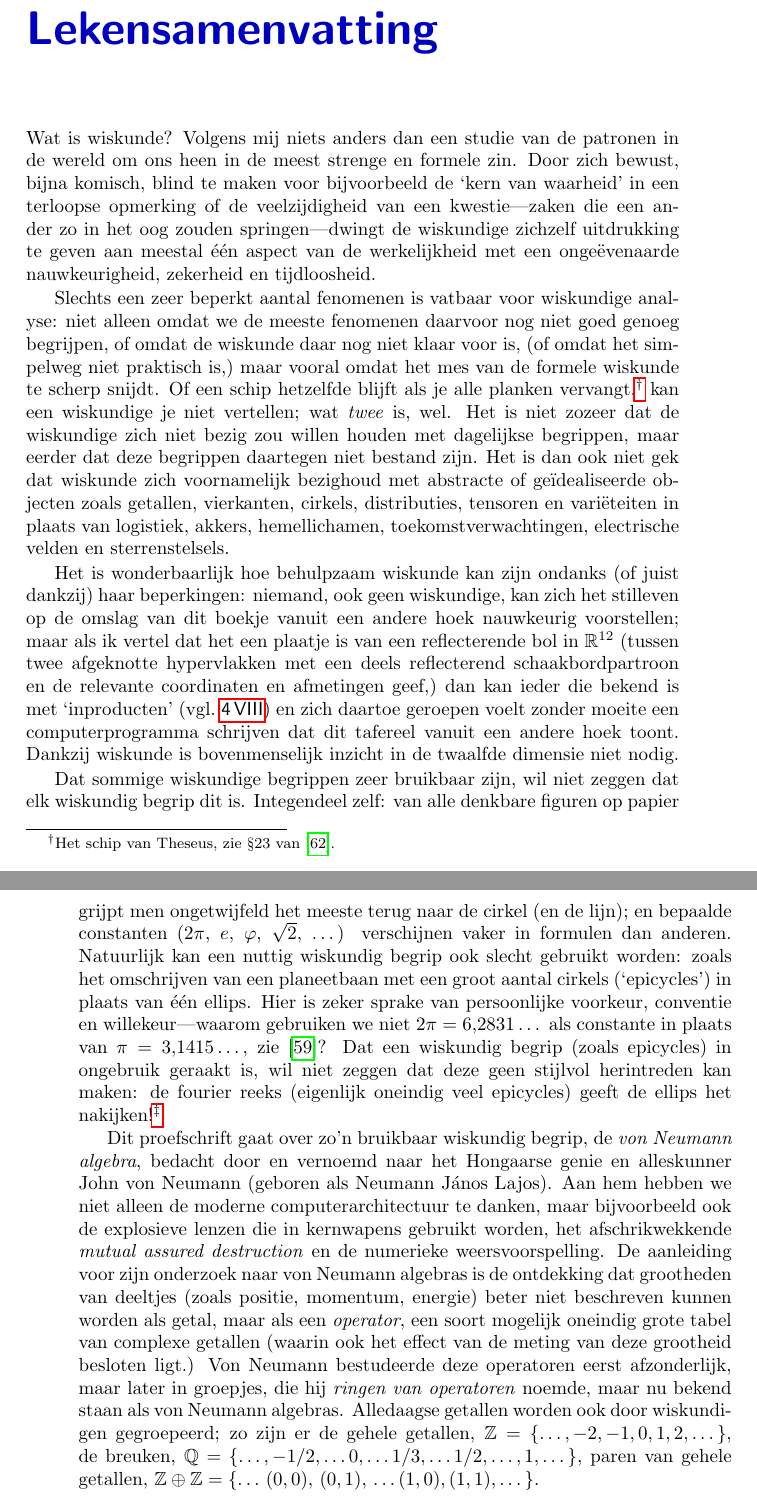
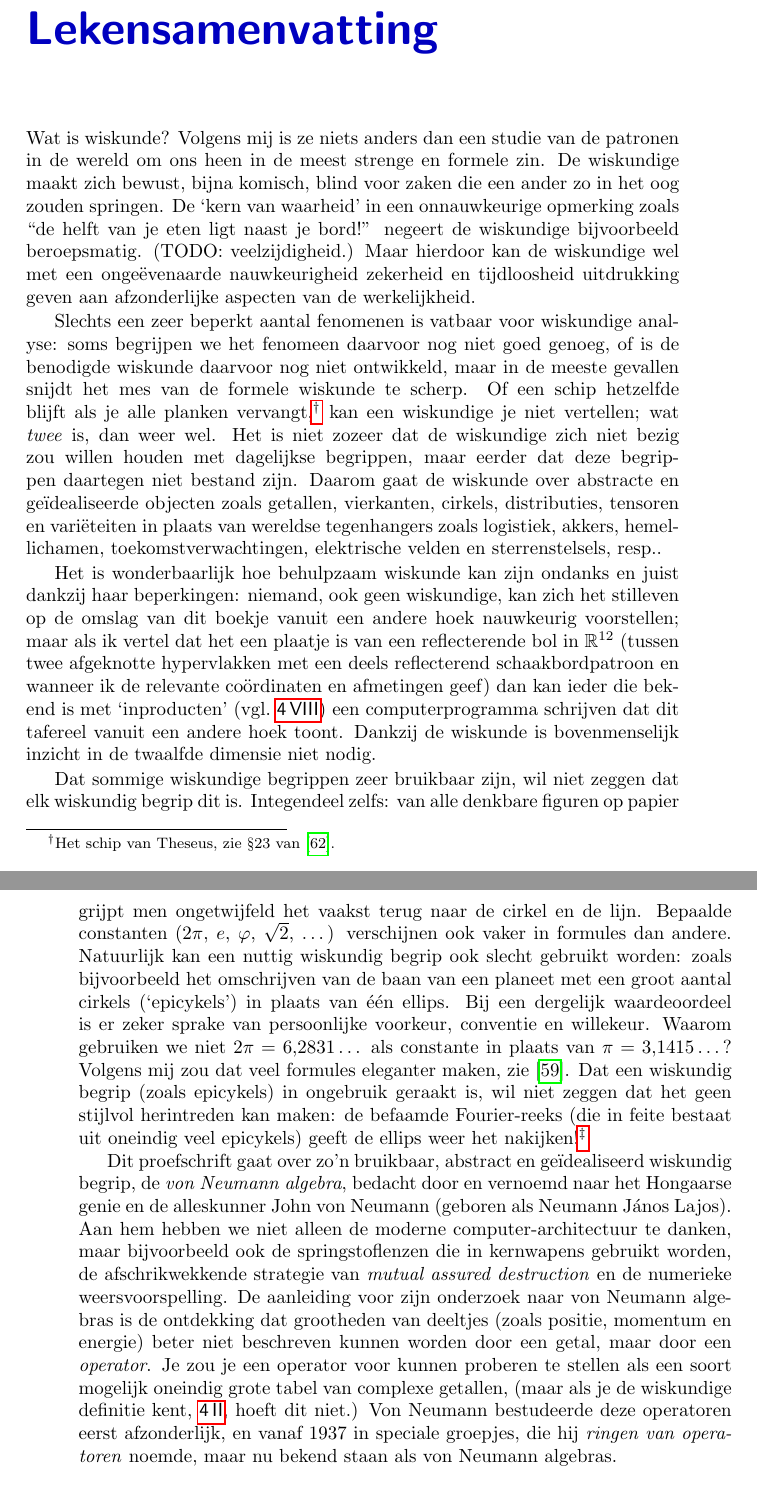
Before and after one commit to westerbaan/theses, a LaTeX thesis (a.tex): two parts of pages 211 and 212 of 215, joined at a grey line, cut so that both start at the same text. Compiled offline with pdfLaTeX.

Commit message:
work on the samenvatting

```diff
--- a/a.tex
+++ b/a.tex
@@ -495,101 +495,103 @@ and up can be found in~\cite{bas}.)
 
 \oldchapter{Lekensamenvatting}
 
-Wat is wiskunde? Volgens mij  niets anders dan een studie van de patronen
+Wat is wiskunde? Volgens mij is ze niets anders dan een studie van de patronen
 in de wereld om ons heen in de meest strenge en formele zin.
-Door zich bewust, bijna komisch, blind te maken voor bijvoorbeeld
-de `kern van waarheid' in een terloopse opmerking
-of de veelzijdigheid van een kwestie---zaken
-die een ander zo in het oog zouden springen---dwingt
-de wiskundige zichzelf uitdrukking
-te geven aan meestal \'e\'en aspect van de werkelijkheid
-met een onge\"evenaarde nauwkeurigheid,
-zekerheid en tijdloosheid.
+De wiskundige
+maakt zich  bewust, bijna komisch, blind
+voor zaken die een ander zo in het oog zouden springen.
+De `kern van waarheid' in een onnauwkeurige opmerking
+zoals ``de helft van je eten ligt naast je bord!'' negeert
+de wiskundige bijvoorbeeld beroepsmatig.
+(TODO: veelzijdigheid.)
+Maar hierdoor kan de wiskundige wel
+met een onge\"evenaarde nauwkeurigheid
+zekerheid en tijdloosheid
+uitdrukking geven aan afzonderlijke  aspecten van de werkelijkheid.
 
 Slechts een zeer beperkt aantal fenomenen
 is vatbaar voor wiskundige analyse:
-niet alleen omdat we de meeste fenomenen daarvoor nog niet goed
-genoeg begrijpen,
-of omdat de wiskunde daar nog niet klaar voor is,
-(of omdat het simpelweg niet praktisch is,)
-maar vooral omdat het mes van de formele wiskunde te scherp snijdt.
+soms begrijpen we het fenomeen daarvoor nog niet goed genoeg,
+of is de benodigde wiskunde daarvoor nog niet ontwikkeld,
+maar in de meeste gevallen snijdt
+het mes van de formele wiskunde te scherp.
 Of een schip hetzelfde blijft als je alle planken vervangt,\footnote{Het schip
 van Theseus, zie~\S23 van~\cite{theseus}.}
 kan een wiskundige je niet vertellen;
-wat \emph{twee} is, wel.
+wat \emph{twee} is, dan weer wel.
 Het is niet zozeer dat de wiskundige zich niet bezig zou willen houden
 met dagelijkse begrippen, maar eerder dat deze begrippen daartegen niet
 bestand zijn.
-Het is dan ook niet gek dat wiskunde
-zich voornamelijk bezighoud met abstracte of ge\"idealiseerde
+Daarom gaat de wiskunde over abstracte en ge\"idealiseerde
 objecten zoals getallen, vierkanten, cirkels, distributies,
 tensoren en vari\"eteiten
-in plaats van logistiek, akkers, hemellichamen, toekomstverwachtingen,
-electrische velden en sterrenstelsels.
+in plaats van wereldse tegenhangers zoals
+logistiek, akkers, hemellichamen, toekomstverwachtingen,
+elektrische velden en sterrenstelsels, resp..
 
 Het is wonderbaarlijk hoe behulpzaam
-wiskunde kan zijn ondanks (of juist dankzij) haar
+wiskunde kan zijn ondanks en juist dankzij haar
 beperkingen:
 niemand, ook geen wiskundige, kan zich het stilleven
 op de omslag van dit boekje vanuit een andere hoek nauwkeurig voorstellen;
 maar als ik vertel dat het een plaatje is van
 een reflecterende bol in~$\R^{12}$
 (tussen twee afgeknotte hypervlakken met een deels reflecterend
-schaakbordpartroon en de relevante coordinaten en afmetingen geef,) dan
+schaakbordpatroon en wanneer ik
+de relevante co\"ordinaten en afmetingen geef) dan
 kan ieder die bekend is met `inproducten' (vgl.~\sref{hilb-def})
-en zich daartoe geroepen voelt
-zonder moeite een computerprogramma schrijven dat
+een computerprogramma schrijven dat
 dit tafereel vanuit een andere hoek toont.
-Dankzij wiskunde
+Dankzij de wiskunde
 is bovenmenselijk inzicht in de twaalfde dimensie niet nodig.
 
 Dat sommige wiskundige begrippen zeer bruikbaar zijn,
 wil niet zeggen dat elk wiskundig begrip dit is.
-Integendeel zelf:
+Integendeel zelfs:
 van alle denkbare figuren op papier
-grijpt men ongetwijfeld het meeste terug
-naar de cirkel (en de lijn);
-en
-bepaalde constanten ($2\pi$, $e$, $\varphi$, $\sqrt{2}$, \ldots)
-verschijnen vaker in formulen dan anderen.
+grijpt men ongetwijfeld het vaakst terug
+naar de cirkel en de lijn.
+Bepaalde constanten ($2\pi$, $e$, $\varphi$, $\sqrt{2}$, \ldots)
+verschijnen ook vaker in formules dan andere.
 Natuurlijk kan een nuttig wiskundig begrip
-ook slecht gebruikt worden: zoals het omschrijven van
-een planeetbaan met een groot
-aantal cirkels (`epicycles') in plaats van \'e\'en ellips.
-Hier is zeker sprake van persoonlijke
-voorkeur, conventie en willekeur---waarom gebruiken
+ook slecht gebruikt worden: zoals bijvoorbeeld het omschrijven van
+de baan van een planeet met een groot
+aantal cirkels (`epicykels') in plaats van \'e\'en ellips.
+Bij een dergelijk waardeoordeel is er zeker sprake van persoonlijke
+voorkeur, conventie en willekeur. Waarom gebruiken
 we niet $2\pi=6,\!2831\dotsc$
 als constante in plaats van
-$\pi=3,\!1415\dotsc$, zie~\cite{palais2001pi}?
-Dat een wiskundig begrip (zoals epicycles)
+$\pi=3,\!1415\dotsc$? Volgens mij zou
+dat veel formules eleganter maken,
+zie~\cite{palais2001pi}.
+Dat een wiskundig begrip (zoals epicykels)
 in ongebruik geraakt is, wil niet zeggen
-dat deze geen stijlvol herintreden kan maken:
-de fourier reeks (eigenlijk oneindig veel epicycles)
-geeft de ellips het nakijken!\footnote{Of toch niet,  \cite{mayer2010drawing}?}
+dat het geen stijlvol herintreden kan maken:
+de befaamde Fourier-reeks (die in feite bestaat uit oneindig veel epicykels)
+geeft de ellips weer
+het nakijken!\footnote{Of toch niet,  \cite{mayer2010drawing}?}
 
-Dit proefschrift gaat over zo'n bruikbaar wiskundig begrip,
+Dit proefschrift gaat over zo'n bruikbaar, abstract en
+ge\"idealiseerd wiskundig begrip,
 de \emph{von Neumann algebra},
 bedacht door en vernoemd naar het Hongaarse genie
-en alleskunner
+en de alleskunner
 John von Neumann (geboren als Neumann J\'anos Lajos).
 Aan hem hebben we niet alleen
-de moderne computerarchitectuur te danken,
-maar bijvoorbeeld ook de explosieve lenzen die in kernwapens gebruikt worden,
-het afschrikwekkende \emph{mutual assured destruction}
+de moderne computer-architectuur te danken,
+maar bijvoorbeeld ook de springstoflenzen die in kernwapens gebruikt worden,
+de afschrikwekkende strategie van \emph{mutual assured destruction}
 en de numerieke weersvoorspelling.
 De aanleiding voor zijn onderzoek naar von Neumann algebras
 is de ontdekking dat grootheden van deeltjes
-(zoals positie, momentum, energie) beter niet beschreven kunnen worden
-als getal, maar als een \emph{operator}, een soort
-mogelijk oneindig grote tabel van complexe getallen
-(waarin ook het effect van de meting van deze grootheid besloten ligt.)
+(zoals positie, momentum en energie) beter niet beschreven kunnen worden
+door een getal, maar door een \emph{operator}.
+Je zou je een operator voor kunnen proberen te stellen als een soort
+mogelijk oneindig grote tabel van complexe getallen,
+(maar als je de wiskundige definitie kent, \sref{bounded-linear-maps},
+hoeft dit niet.)
 Von Neumann bestudeerde deze operatoren eerst afzonderlijk,
-maar later in groepjes, die hij \emph{ringen van operatoren}
-noemde, maar nu bekend staan als von Neumann algebras.
-Alledaagse getallen worden ook door wiskundigen gegroepeerd;
-zo zijn er de gehele getallen, $\Z=\{\dotsc,-2,-1,0,1,2,\dotsc\}$,
-de breuken, $\mathbb{Q}
-=\{ \dotsc, -1/2,\dotsc 0, \dotsc 1/3,\dotsc  1/2,\dotsc,  1,\dotsc \}$,
-paren van gehele getallen,
-$\Z \oplus \Z = \{ \dotsc\,(0,0),\, (0,1),\,\dotsc (1,0),(1,1),\dotsc \}$.
+en vanaf~1937 in speciale groepjes,
+die hij \emph{ringen van operatoren} noemde,
+maar nu bekend staan als von Neumann algebras.
 
```
Also changed, not shown: a.tex (1 more changed lines).
